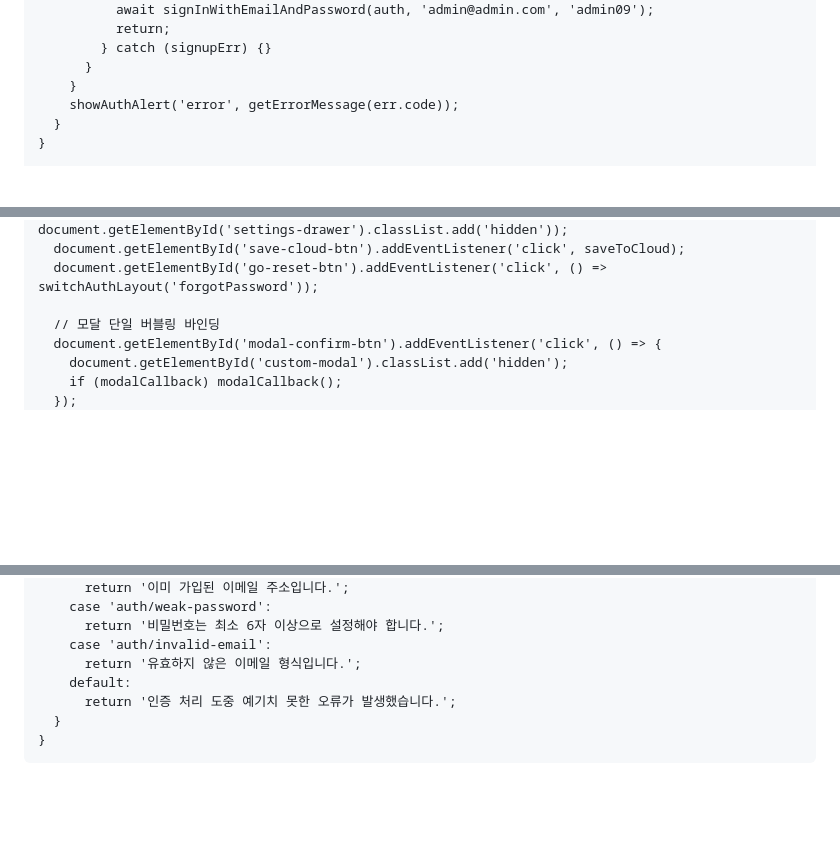
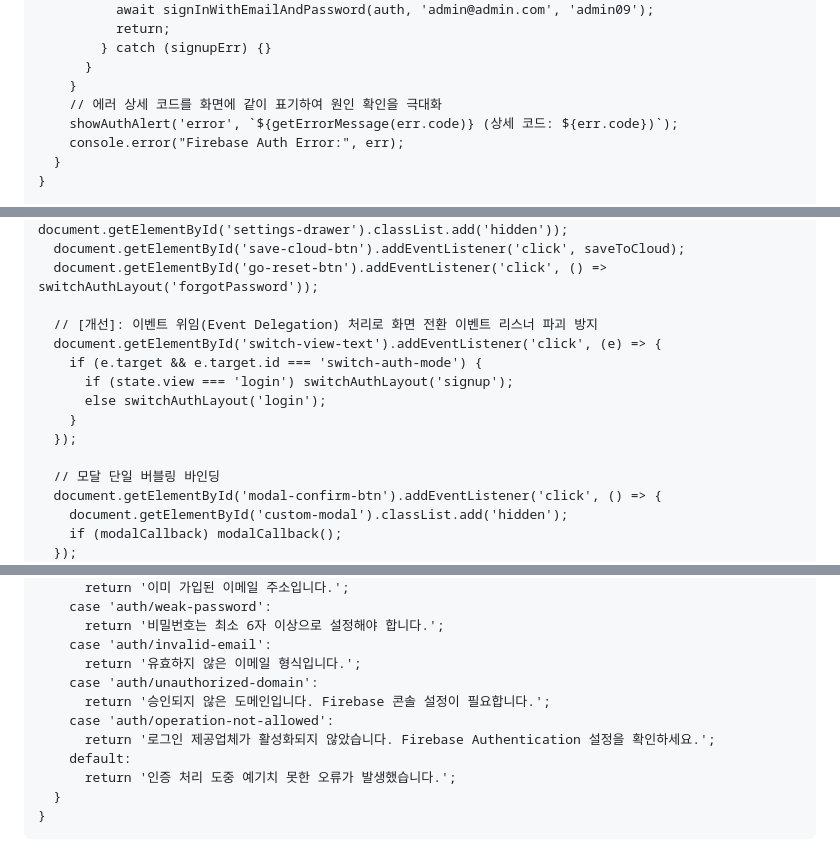
Before and after one commit to s25-10123-prog/CATCH-POINT-, a Markdown page: README.md, 3 parts joined by grey strips. Rendered like a GitHub page; blank space fills up the shorter version.

```diff
--- a/README.md
+++ b/README.md
@@ -1972,7 +1972,9 @@
             } catch (signupErr) {}
           }
         }
-        showAuthAlert('error', getErrorMessage(err.code));
+        // 에러 상세 코드를 화면에 같이 표기하여 원인 확인을 극대화
+        showAuthAlert('error', `${getErrorMessage(err.code)} (상세 코드: ${err.code})`);
+        console.error("Firebase Auth Error:", err);
       }
     }
 
@@ -2154,6 +2150,14 @@
       document.getElementById('save-cloud-btn').addEventListener('click', saveToCloud);
       document.getElementById('go-reset-btn').addEventListener('click', () => switchAuthLayout('forgotPassword'));
 
+      // [개선]: 이벤트 위임(Event Delegation) 처리로 화면 전환 이벤트 리스너 파괴 방지
+      document.getElementById('switch-view-text').addEventListener('click', (e) => {
+        if (e.target && e.target.id === 'switch-auth-mode') {
+          if (state.view === 'login') switchAuthLayout('signup');
+          else switchAuthLayout('login');
+        }
+      });
+
       // 모달 단일 버블링 바인딩
       document.getElementById('modal-confirm-btn').addEventListener('click', () => {
         document.getElementById('custom-modal').classList.add('hidden');
@@ -2344,6 +2348,10 @@
           return '비밀번호는 최소 6자 이상으로 설정해야 합니다.';
         case 'auth/invalid-email':
           return '유효하지 않은 이메일 형식입니다.';
+        case 'auth/unauthorized-domain':
+          return '승인되지 않은 도메인입니다. Firebase 콘솔 설정이 필요합니다.';
+        case 'auth/operation-not-allowed':
+          return '로그인 제공업체가 활성화되지 않았습니다. Firebase Authentication 설정을 확인하세요.';
         default:
           return '인증 처리 도중 예기치 못한 오류가 발생했습니다.';
       }
```
Also changed, not shown: other parts of README.md (+2 -8 lines).
